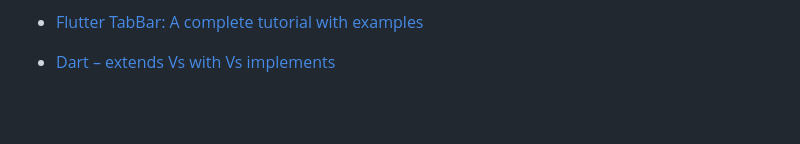
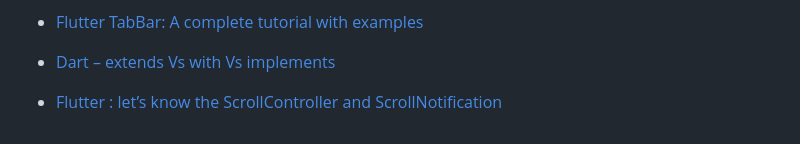
Before and after one commit to benedictcontawe/FlutterApp, a Markdown page: README.md, the part around the change. Rendered like a GitHub page; blank space fills up the shorter version.

```diff
--- a/README.md
+++ b/README.md
@@ -76,3 +76,5 @@ samples, guidance on mobile development, and a full API reference.
 - [Flutter TabBar: A complete tutorial with examples](https://blog.logrocket.com/flutter-tabbar-a-complete-tutorial-with-examples/)
 
 - [Dart – extends Vs with Vs implements](https://www.geeksforgeeks.org/dart-extends-vs-with-vs-implements/)
+
+- [Flutter : let’s know the ScrollController and ScrollNotification](https://medium.com/@diegoveloper/flutter-lets-know-the-scrollcontroller-and-scrollnotification-652b2685a4ac)
```
